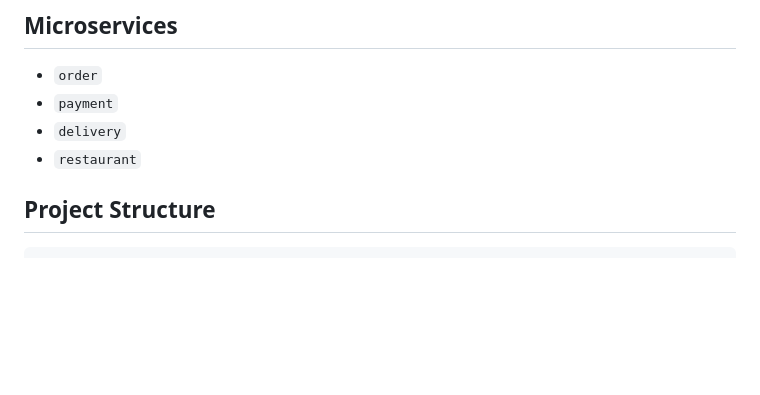
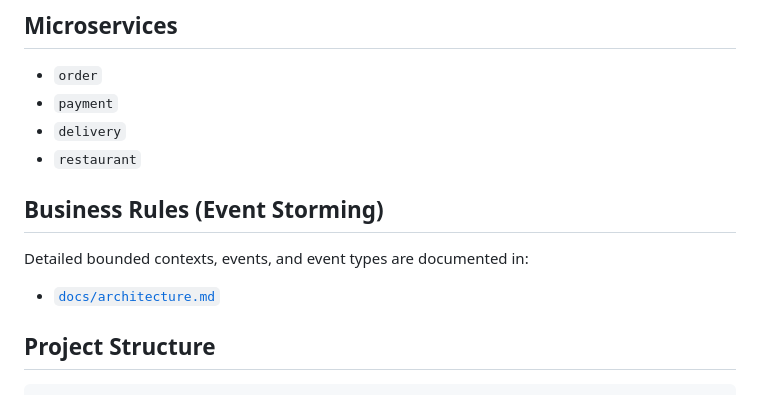
Before and after one commit to illia-malachyn/food-delivery, a Markdown page: README.md, the part around the change. Drawn GitHub-style; blank space fills up the shorter version.

Commit message:
add architecture notes

```diff
--- a/README.md
+++ b/README.md
@@ -16,6 +16,12 @@ This repository is a playground to practice:
 - `payment`
 - `delivery`
 - `restaurant`
+
+## Business Rules (Event Storming)
+
+Detailed bounded contexts, events, and event types are documented in:
+
+- [`docs/architecture.md`](docs/architecture.md)
 
 ## Project Structure
 
```
Also changed, not shown: docs/architecture.md (added, +34 -0 lines).
